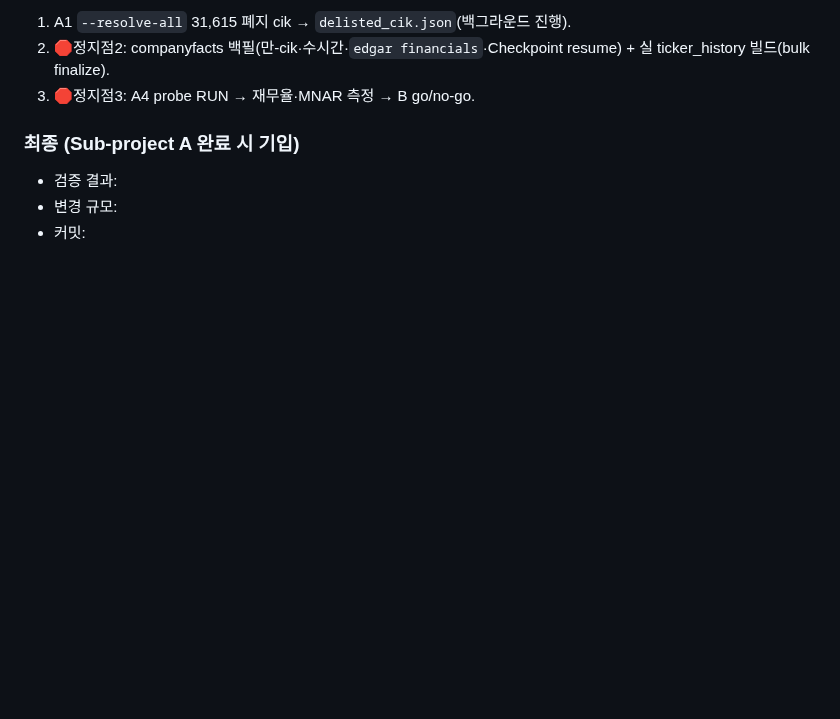
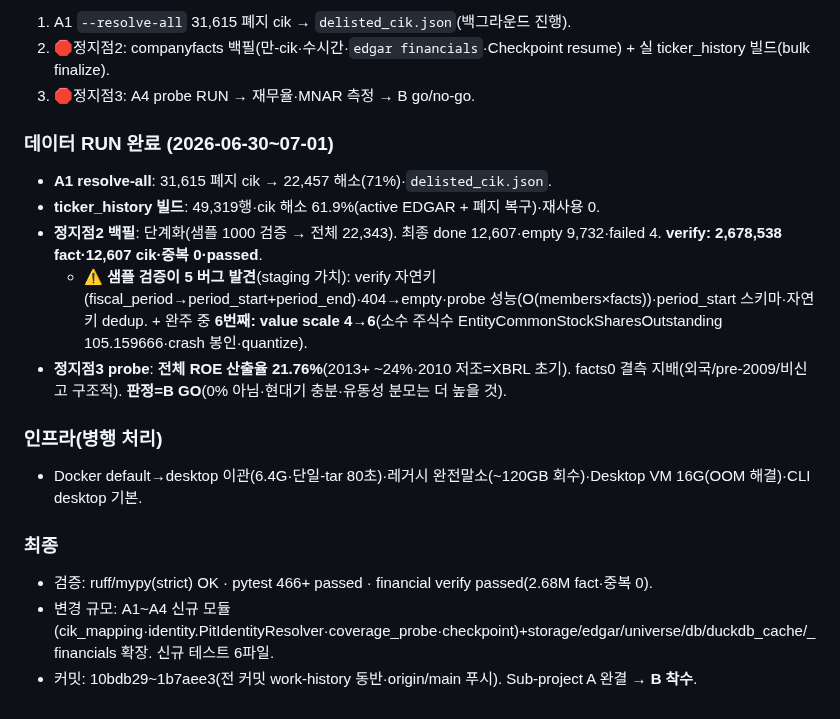
Before and after one commit to LJY981008/AgentGrid, a Markdown page: docs/work-history/2026-06-29-다팩터-재무데이터-PIT파운데이션.md, the part around the change. Drawn GitHub-style; blank space fills up the shorter version.

Commit message:
docs: Sub-project A 완결 — 데이터 RUN 완주 + 정지점3(ROE율 21.76%·B GO)
work-history 최종 기입: A1 resolve-all(22,457)·ticker_history(49,319)·정지점2 백필
완주(done 12,607·2.68M fact·verify passed)·정지점3 probe(전체 ROE율 21.76%·2013+ ~24%).
샘플 staging 이 6버그 발견·봉인. 판정=B GO(다팩터 결합 실현가능). 인프라 이관·레거시 말소 병행.

```diff
--- a/docs/work-history/2026-06-29-다팩터-재무데이터-PIT파운데이션.md
+++ b/docs/work-history/2026-06-29-다팩터-재무데이터-PIT파운데이션.md
@@ -71,7 +71,17 @@ A1~A4 **코드+TDD 완료**(459 passed·ruff·mypy strict). 남은 것은 **데
 2. 🛑정지점2: companyfacts 백필(만-cik·수시간·`edgar financials`·Checkpoint resume) + 실 ticker_history 빌드(bulk finalize).
 3. 🛑정지점3: A4 probe RUN → 재무율·MNAR 측정 → B go/no-go.
 
-### 최종 (Sub-project A 완료 시 기입)
-- 검증 결과:
-- 변경 규모:
-- 커밋:
+### 데이터 RUN 완료 (2026-06-30~07-01)
+- **A1 resolve-all**: 31,615 폐지 cik → 22,457 해소(71%)·`delisted_cik.json`.
+- **ticker_history 빌드**: 49,319행·cik 해소 61.9%(active EDGAR + 폐지 복구)·재사용 0.
+- **정지점2 백필**: 단계화(샘플 1000 검증 → 전체 22,343). 최종 done 12,607·empty 9,732·failed 4. **verify: 2,678,538 fact·12,607 cik·중복 0·passed**.
+  - ⚠️ **샘플 검증이 5 버그 발견**(staging 가치): verify 자연키(fiscal_period→period_start+period_end)·404→empty·probe 성능(O(members×facts))·period_start 스키마·자연키 dedup. + 완주 중 **6번째: value scale 4→6**(소수 주식수 EntityCommonStockSharesOutstanding 105.159666·crash 봉인·quantize).
+- **정지점3 probe**: **전체 ROE 산출율 21.76%**(2013+ ~24%·2010 저조=XBRL 초기). facts0 결측 지배(외국/pre-2009/비신고 구조적). **판정=B GO**(0% 아님·현대기 충분·유동성 분모는 더 높을 것).
+
+### 인프라(병행 처리)
+- Docker default→desktop 이관(6.4G·단일-tar 80초)·레거시 완전말소(~120GB 회수)·Desktop VM 16G(OOM 해결)·CLI desktop 기본.
+
+### 최종
+- 검증: ruff/mypy(strict) OK · pytest 466+ passed · financial verify passed(2.68M fact·중복 0).
+- 변경 규모: A1~A4 신규 모듈(cik_mapping·identity.PitIdentityResolver·coverage_probe·checkpoint)+storage/edgar/universe/db/duckdb_cache/_financials 확장. 신규 테스트 6파일.
+- 커밋: 10bdb29~1b7aee3(전 커밋 work-history 동반·origin/main 푸시). Sub-project A 완결 → **B 착수**.
```
